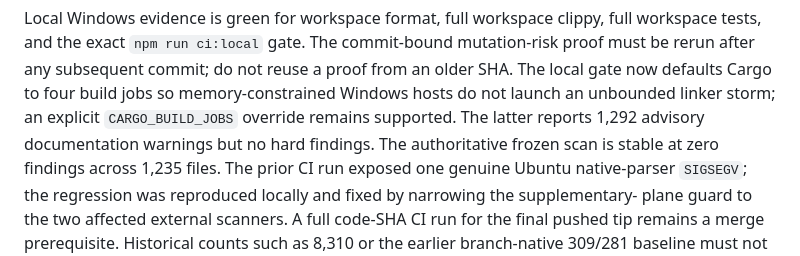
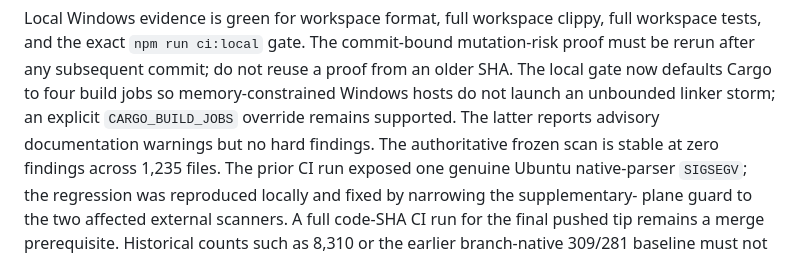
Before and after one commit to ocentra/ocentra-enforcer, a Markdown page: docs/plans/RUST_BUILD_HANDOFF.md, the part around the change. Drawn GitHub-style.

Commit message:
docs(hand-off): avoid stale warning count

```diff
--- a/docs/plans/RUST_BUILD_HANDOFF.md
+++ b/docs/plans/RUST_BUILD_HANDOFF.md
@@ -56,8 +56,8 @@ mutation-risk proof must be rerun after any subsequent commit; do not reuse a
 proof from an older SHA.
 The local gate now defaults Cargo to four build jobs so memory-constrained
 Windows hosts do not launch an unbounded linker storm; an explicit
-`CARGO_BUILD_JOBS` override remains supported. The latter reports 1,292
-advisory documentation warnings but no hard findings.
+`CARGO_BUILD_JOBS` override remains supported. The latter reports advisory
+documentation warnings but no hard findings.
 The authoritative frozen scan is stable at zero findings across 1,235 files.
 The prior CI run exposed one genuine Ubuntu native-parser `SIGSEGV`; the
 regression was reproduced locally and fixed by narrowing the supplementary-
```
